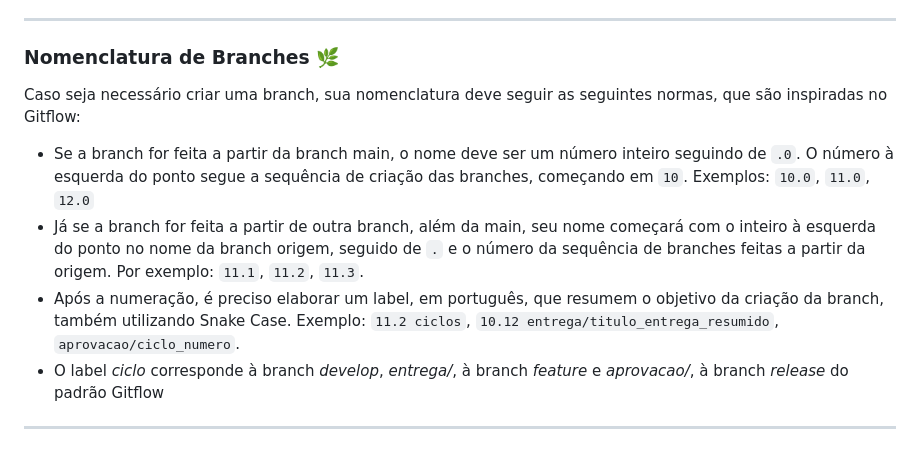
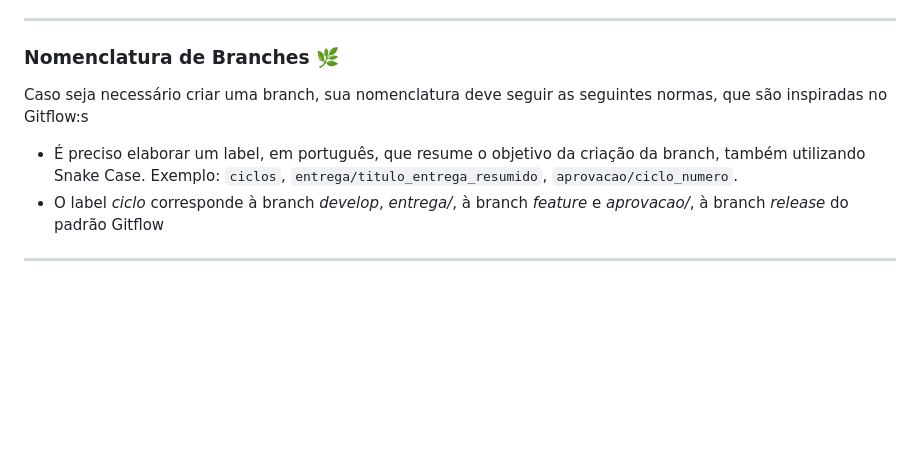
Before and after one commit to SorayaFerreira/programa-estagio-soraya, a Markdown page: CONTRIBUTING.md, the part around the change. GitHub-like rendering; blank space fills up the shorter version.

Commit message:
(correct): insere últimas alterações (pt.3) no CONTRIBUTING.md

```diff
--- a/CONTRIBUTING.md
+++ b/CONTRIBUTING.md
@@ -72,10 +72,8 @@ As mensagens devem seguir as seguintes orientações:
 --------------------
 ### Nomenclatura de Branches 🌿
 
-Caso seja necessário criar uma branch, sua nomenclatura deve seguir as seguintes normas, que são inspiradas no Gitflow:
-- Se a branch for feita a partir da branch main, o nome deve ser um número inteiro seguindo de `.0`. O número à esquerda do ponto segue a sequência de criação das branches, começando em `10`. Exemplos: `10.0`, `11.0`, `12.0`
-- Já se a branch for feita a partir de outra branch, além da main, seu nome começará com o inteiro à esquerda do ponto no nome da branch origem, seguido de `.` e o número da sequência de branches feitas a partir da origem. Por exemplo: `11.1`, `11.2`, `11.3`.
-- Após a numeração, é preciso elaborar um label, em português, que resumem o objetivo da criação da branch, também utilizando Snake Case. Exemplo: `11.2 ciclos`, `10.12 entrega/titulo_entrega_resumido`, `aprovacao/ciclo_numero`.
+Caso seja necessário criar uma branch, sua nomenclatura deve seguir as seguintes normas, que são inspiradas no Gitflow:s
+- É preciso elaborar um label, em português, que resume o objetivo da criação da branch, também utilizando Snake Case. Exemplo: `ciclos`, `entrega/titulo_entrega_resumido`, `aprovacao/ciclo_numero`.
 - O label _ciclo_ corresponde à branch _develop_, _entrega/_, à branch _feature_ e _aprovacao/_, à branch _release_ do padrão Gitflow
 
 -------------------------
```
